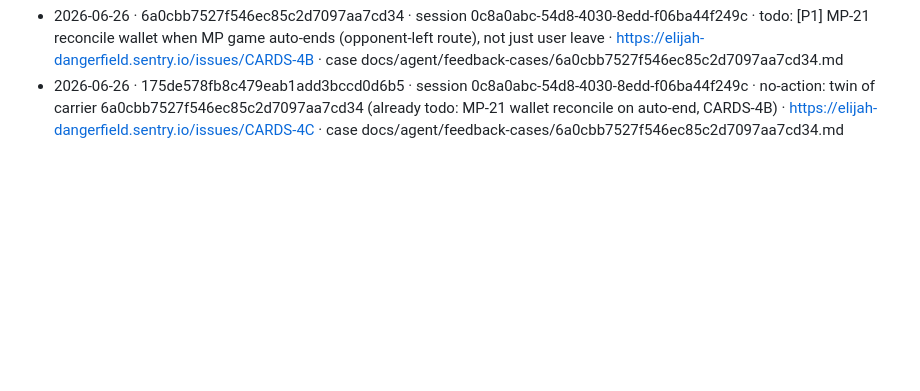
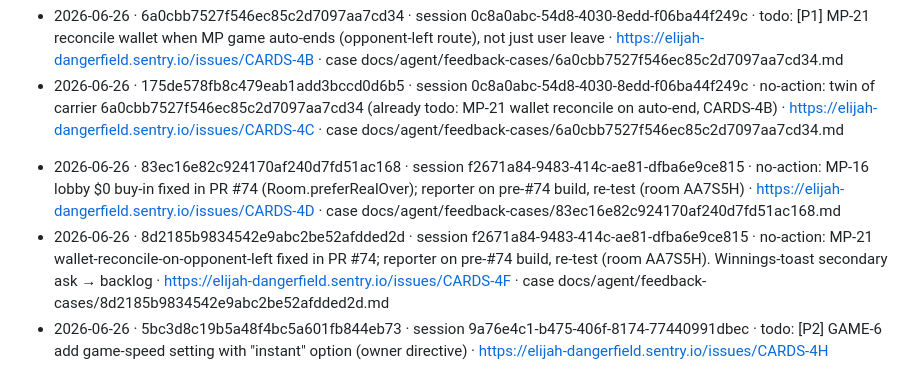
Before and after one commit to Elijah-Dangerfield/Cards, a Markdown page: docs/agent/feedback-log.md, the part around the change. Rendered like a GitHub page; blank space fills up the shorter version.

Commit message:
chore(feedback): triage 2026-06-26 in-app reports (CARDS-4D/4F/4H)
Round-2 nightly triage of 3 unresolved Sentry feedback reports across 2
sessions (room AA7S5H, dev-ios-debug, cardse@0.1.0+1):

- CARDS-4D (MP-16, lobby renders $0 buy-in) and CARDS-4F (MP-21, wallet
  not reconciled on opponent-left auto-end) both reproduce symptoms that
  were already fixed in PR #74 (Room.preferRealOver invariant;
  reconcileWalletAfterGame on the opponentsLeft path, both confirmed in
  develop). Server logs confirm the 5k stake applied and settlement was
  correct. Reporters were on a pre-#74 build → resolved no-action, re-test.
- CARDS-4H is an owner directive (game-speed "instant" option) → GAME-6.

Adds the two investigated case files and the ledger entries. All three
Sentry issues resolved with disposition comments.

Co-Authored-By: Claude Opus 4.8 (1M context) <noreply@anthropic.com>

```diff
--- a/docs/agent/feedback-log.md
+++ b/docs/agent/feedback-log.md
@@ -152,3 +152,8 @@ owner change-requests, which are filed as directives without a case file.
 <!-- 2026-06-26 nightly triage. 1 new carrier (CARDS-4B / feedback twin CARDS-4C, session 0c8a0abc/BraveNine33, dev-ios-debug, cardse@0.1.0+1) → MP-21 todo. Reachable cloud backend (cards-server-dev). Keyed by carrier event_id / twin event_id. -->
 - 2026-06-26 · 6a0cbb7527f546ec85c2d7097aa7cd34 · session 0c8a0abc-54d8-4030-8edd-f06ba44f249c · todo: [P1] MP-21 reconcile wallet when MP game auto-ends (opponent-left route), not just user leave · https://elijah-dangerfield.sentry.io/issues/CARDS-4B · case docs/agent/feedback-cases/6a0cbb7527f546ec85c2d7097aa7cd34.md
 - 2026-06-26 · 175de578fb8c479eab1add3bccd0d6b5 · session 0c8a0abc-54d8-4030-8edd-f06ba44f249c · no-action: twin of carrier 6a0cbb7527f546ec85c2d7097aa7cd34 (already todo: MP-21 wallet reconcile on auto-end, CARDS-4B) · https://elijah-dangerfield.sentry.io/issues/CARDS-4C · case docs/agent/feedback-cases/6a0cbb7527f546ec85c2d7097aa7cd34.md
+
+<!-- 2026-06-26 nightly triage (round 2). 3 new carriers, 2 sessions (f2671a84/QuickJack56, 9a76e4c1/SlyTen50; dev-ios-debug, cardse@0.1.0+1, reachable cards-server-dev, room AA7S5H). 2 → no-action (already fixed in PR #74: MP-16, MP-21; reporters on pre-#74 build); 1 → GAME-6 owner directive. Keyed by carrier event_id. -->
+- 2026-06-26 · 83ec16e82c924170af240d7fd51ac168 · session f2671a84-9483-414c-ae81-dfba6e9ce815 · no-action: MP-16 lobby $0 buy-in fixed in PR #74 (Room.preferRealOver); reporter on pre-#74 build, re-test (room AA7S5H) · https://elijah-dangerfield.sentry.io/issues/CARDS-4D · case docs/agent/feedback-cases/83ec16e82c924170af240d7fd51ac168.md
+- 2026-06-26 · 8d2185b9834542e9abc2be52afdded2d · session f2671a84-9483-414c-ae81-dfba6e9ce815 · no-action: MP-21 wallet-reconcile-on-opponent-left fixed in PR #74; reporter on pre-#74 build, re-test (room AA7S5H). Winnings-toast secondary ask → backlog · https://elijah-dangerfield.sentry.io/issues/CARDS-4F · case docs/agent/feedback-cases/8d2185b9834542e9abc2be52afdded2d.md
+- 2026-06-26 · 5bc3d8c19b5a48f4bc5a601fb844eb73 · session 9a76e4c1-b475-406f-8174-77440991dbec · todo: [P2] GAME-6 add game-speed setting with "instant" option (owner directive) · https://elijah-dangerfield.sentry.io/issues/CARDS-4H
```
Also changed, not shown: 2 other files.
